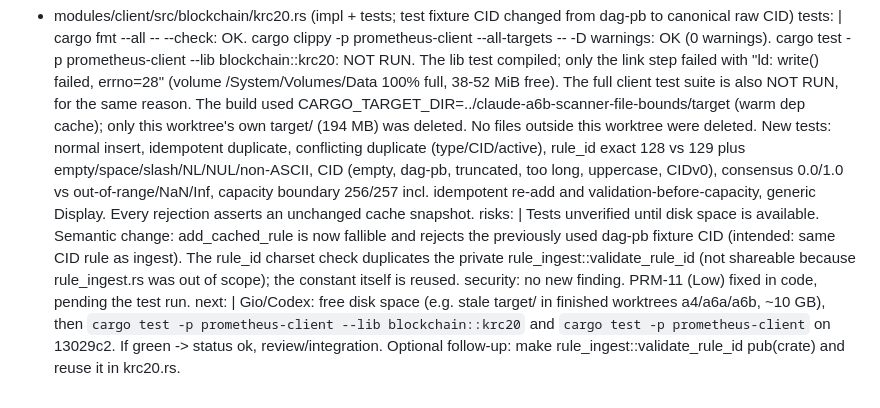
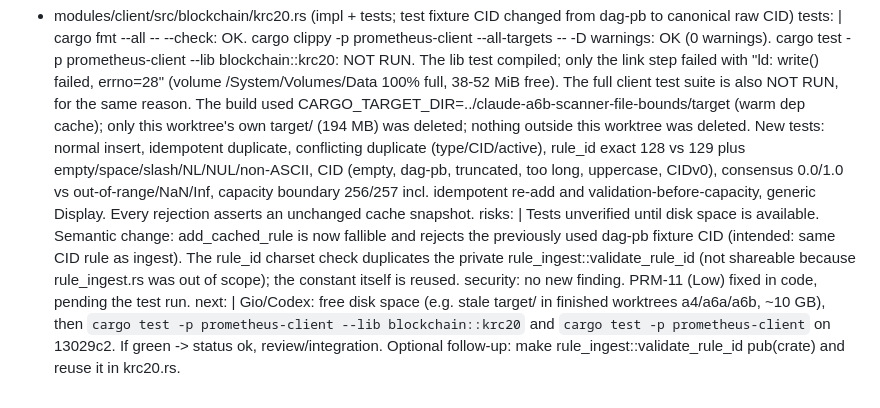
Before and after one commit to NeaBouli/prometheus-, a Markdown page: .fleet/reports/a6c-dev-rule-cache-bounds.md, the part around the change. Drawn GitHub-style.

Commit message:
docs: trim A6c report
Co-Authored-By: Claude Opus 5.5 <noreply@anthropic.com>

```diff
--- a/.fleet/reports/a6c-dev-rule-cache-bounds.md
+++ b/.fleet/reports/a6c-dev-rule-cache-bounds.md
@@ -24,7 +24,7 @@ tests: |
   failed with "ld: write() failed, errno=28" (volume /System/Volumes/Data 100% full, 38-52 MiB free).
   The full client test suite is also NOT RUN, for the same reason.
   The build used CARGO_TARGET_DIR=../claude-a6b-scanner-file-bounds/target (warm dep cache); only this worktree's own
-  target/ (194 MB) was deleted. No files outside this worktree were deleted.
+  target/ (194 MB) was deleted; nothing outside this worktree was deleted.
   New tests: normal insert, idempotent duplicate, conflicting duplicate (type/CID/active), rule_id exact 128 vs 129
   plus empty/space/slash/NL/NUL/non-ASCII, CID (empty, dag-pb, truncated, too long, uppercase, CIDv0),
   consensus 0.0/1.0 vs out-of-range/NaN/Inf, capacity boundary 256/257 incl. idempotent re-add
@@ -36,7 +36,6 @@ risks: |
   shareable because rule_ingest.rs was out of scope); the constant itself is reused.
 security: no new finding. PRM-11 (Low) fixed in code, pending the test run.
 next: |
-  Gio/Codex: free disk space (e.g. stale target/ in finished worktrees a4/a6a/a6b, ~10 GB), then
-  `cargo test -p prometheus-client --lib blockchain::krc20` and `cargo test -p prometheus-client`
+  Gio/Codex: free disk space (e.g. stale target/ in finished worktrees a4/a6a/a6b, ~10 GB), then `cargo test -p prometheus-client --lib blockchain::krc20` and `cargo test -p prometheus-client`
   on 13029c2. If green -> status ok, review/integration. Optional follow-up: make rule_ingest::validate_rule_id
   pub(crate) and reuse it in krc20.rs.
```
